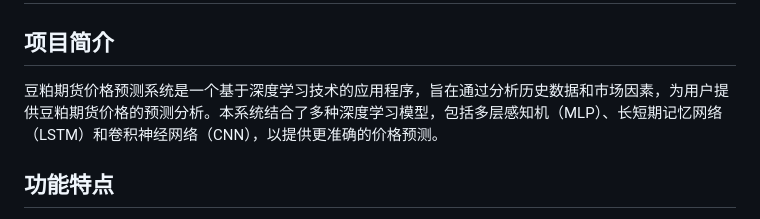
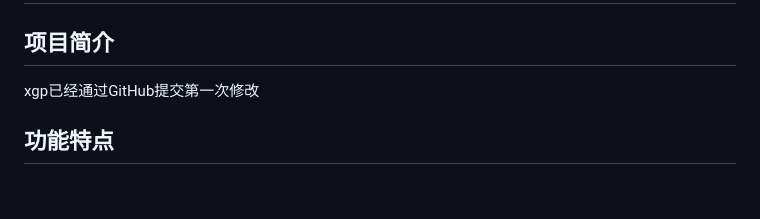
Before and after one commit to FSmisaka/digital-operations-system-for-livestream-E_commerce, a Markdown page: README.md, the part around the change. Rendered like a GitHub page; blank space fills up the shorter version.

```diff
--- a/README.md
+++ b/README.md
@@ -1,8 +1,7 @@
 # 豆粕期货价格预测系统
 
 ## 项目简介
-
-豆粕期货价格预测系统是一个基于深度学习技术的应用程序，旨在通过分析历史数据和市场因素，为用户提供豆粕期货价格的预测分析。本系统结合了多种深度学习模型，包括多层感知机（MLP）、长短期记忆网络（LSTM）和卷积神经网络（CNN），以提供更准确的价格预测。
+xgp已经通过GitHub提交第一次修改
 
 ## 功能特点
 
```
